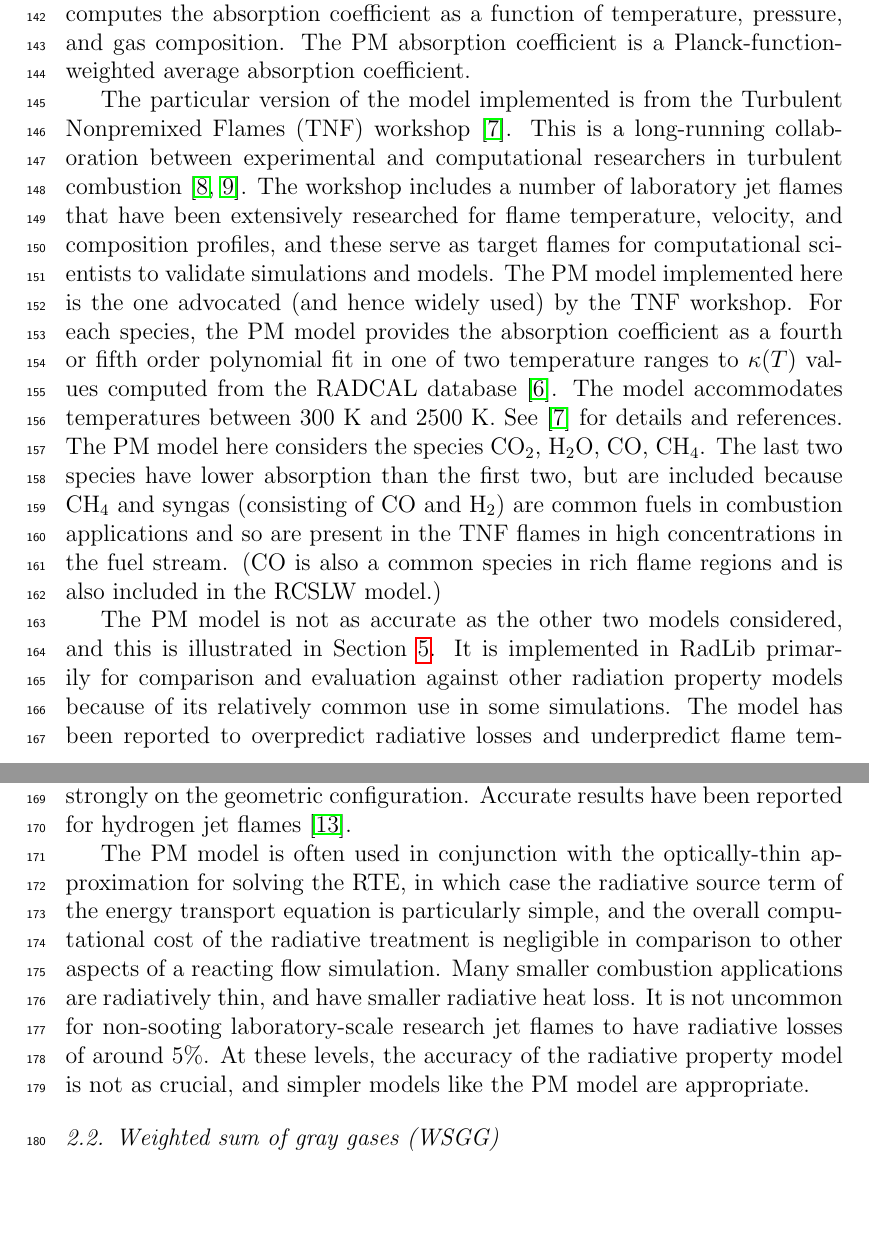
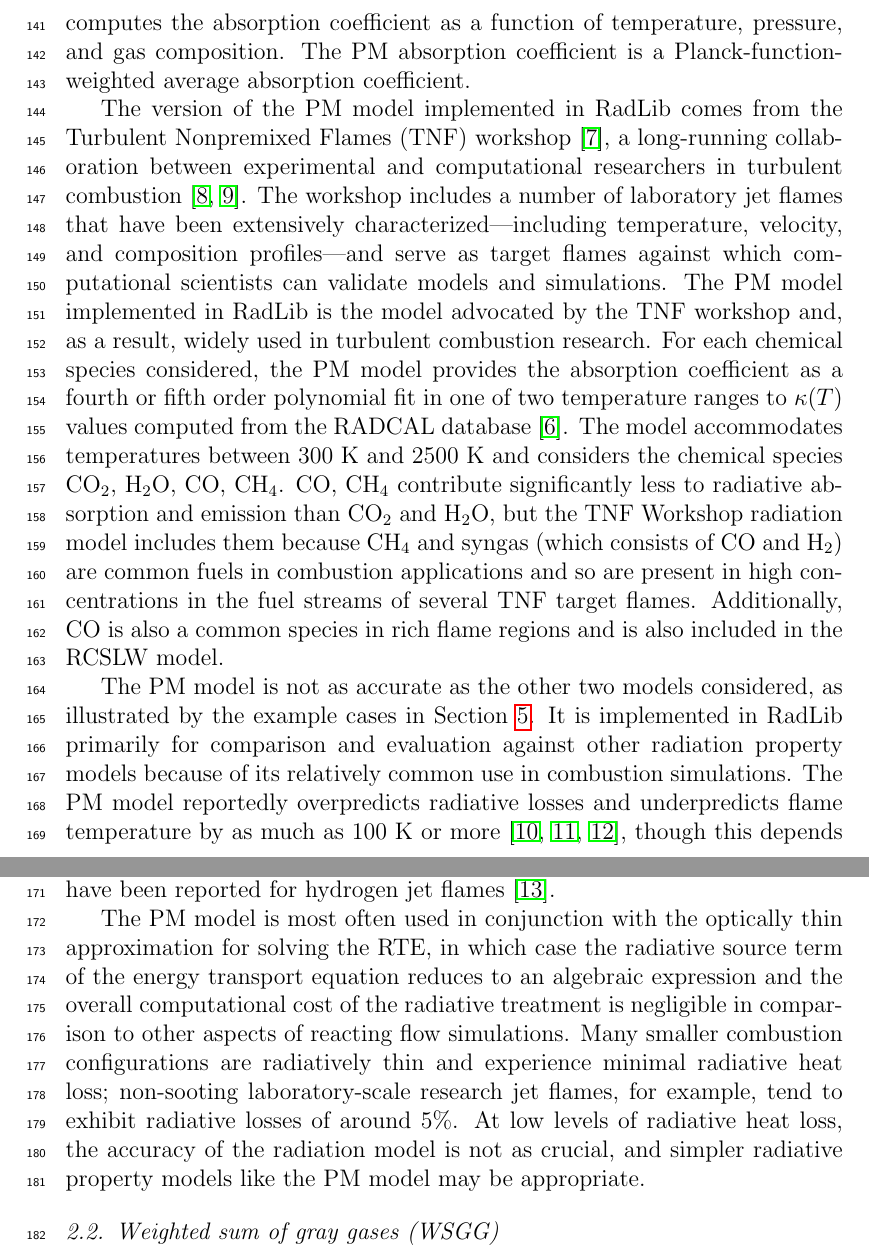
Before and after one commit to byuignite-papers/RadLib_paper, a LaTeX paper (manuscript/manuscript.tex): two parts of pages 6 and 7 of 30, joined at a grey line, cut so that both start at the same text, the shorter picture padded with empty space. Compiled offline with pdfLaTeX.

Commit message:
VBS clarity/style revisions---section 2

```diff
--- a/manuscript/manuscript.tex
+++ b/manuscript/manuscript.tex
@@ -318,13 +320,27 @@ Radiation absorption coefficients are typically calculated via correlations deve
 
 The Planck Mean (PM) model is the simplest of the three models implemented. This model assumes a single gray gas (with no transparent gas) and computes the absorption coefficient as a function of temperature, pressure, and gas composition. The PM absorption coefficient is a Planck-function-weighted average absorption coefficient.
 
-The particular version of the model implemented is from the Turbulent Nonpremixed Flames (TNF) workshop \cite{TNF}. This is a long-running collaboration between experimental and computational researchers in turbulent combustion \citep{Smith_2003,Barlow_2001}. The workshop includes a number of laboratory jet flames that have been extensively researched for flame temperature, velocity, and composition profiles, and these serve as target flames for computational scientists to validate simulations and models. The PM model implemented here is the one advocated (and hence widely used) by the TNF workshop. For each species, the PM model provides the absorption coefficient as a fourth or fifth order polynomial fit in one of two temperature ranges to $\kappa(T)$ values computed from the RADCAL database \cite{Grosshandler_1993}. The model accommodates temperatures between 300 K and 2500 K. See \cite{TNF} for details and references. The PM model here considers the species \ce{CO2}, \ce{H2O}, \ce{CO}, \ce{CH4}.  The last two species have lower absorption than the first two, but are included because \ce{CH4} and syngas (consisting of \ce{CO} and \ce{H2}) are common fuels in combustion applications and so are present in the TNF flames in high concentrations in the fuel stream. (\ce{CO} is also a common species in rich flame regions and is also included in the RCSLW model.)
+The version of the PM model implemented in RadLib comes from the Turbulent Nonpremixed Flames (TNF) workshop \cite{TNF}, a long-running collaboration between experimental and computational researchers in turbulent combustion \citep{Smith_2003,Barlow_2001}. The workshop includes a number of laboratory jet flames that have been extensively characterized\textemdash including temperature, velocity, and composition profiles\textemdash and serve as target flames against which computational scientists can validate models and simulations.
+%The particular version of the model implemented is from the Turbulent Nonpremixed Flames (TNF) workshop \cite{TNF}. This is a long-running collaboration between experimental and computational researchers in turbulent combustion \citep{Smith_2003,Barlow_2001}. The workshop includes a number of laboratory jet flames that have been extensively researched for flame temperature, velocity, and composition profiles, and these serve as target flames for computational scientists to validate simulations and models.
+The PM model implemented in RadLib is the model advocated by the TNF workshop and, as a result, widely used in turbulent combustion research.
+%The PM model implemented here is the one advocated (and hence widely used) by the TNF workshop.
+For each chemical species considered, the PM model provides the absorption coefficient as a fourth or fifth order polynomial fit in one of two temperature ranges to $\kappa(T)$ values computed from the RADCAL database \cite{Grosshandler_1993}.
+%For each species, the PM model provides the absorption coefficient as a fourth or fifth order polynomial fit in one of two temperature ranges to $\kappa(T)$ values computed from the RADCAL database \cite{Grosshandler_1993}.
+The model accommodates temperatures between 300 K and 2500 K and considers the chemical species \ce{CO2}, \ce{H2O}, \ce{CO}, \ce{CH4}.
+%The model accommodates temperatures between 300 K and 2500 K. See \cite{TNF} for details and references. The PM model here considers the species \ce{CO2}, \ce{H2O}, \ce{CO}, \ce{CH4}.
+\ce{CO}, \ce{CH4} contribute significantly less to radiative absorption and emission than \ce{CO2} and \ce{H2O}, but the TNF Workshop radiation model includes them because \ce{CH4} and syngas (which consists of \ce{CO} and \ce{H2}) are common fuels in combustion applications and so are present in high concentrations in the fuel streams of several TNF target flames. Additionally, \ce{CO} is also a common species in rich flame regions and is also included in the RCSLW model.
+%The last two species have lower absorption than the first two, but are included because \ce{CH4} and syngas (consisting of \ce{CO} and \ce{H2}) are common fuels in combustion applications and so are present in the TNF flames in high concentrations in the fuel stream. (\ce{CO} is also a common species in rich flame regions and is also included in the RCSLW model.)
 
-The PM model is not as accurate as the other two models considered, and this is illustrated in Section~\ref{s:discussion}.
-It is implemented in RadLib primarily for comparison and evaluation against other radiation property models because of its relatively common use in some simulations.
-The model has been reported to overpredict radiative losses and underpredict flame temperature by as much as 100 K or more \cite{Frank_2000,Zhu_2002,Coelho_2002}, though this will depend strongly on the geometric configuration. Accurate results have been reported for hydrogen jet flames \cite{Barlow_1999}.
+The PM model is not as accurate as the other two models considered, as illustrated by the example cases in Section~\ref{s:discussion}.
+%The PM model is not as accurate as the other two models considered, and this is illustrated in Section~\ref{s:discussion}.
+It is implemented in RadLib primarily for comparison and evaluation against other radiation property models because of its relatively common use in combustion simulations.
+%It is implemented in RadLib primarily for comparison and evaluation against other radiation property models because of its relatively common use in some simulations.
+The PM model reportedly overpredicts radiative losses and underpredicts flame temperature by as much as 100 K or more \cite{Frank_2000,Zhu_2002,Coelho_2002}, though this depends strongly on the geometric configuration of the simulation.
+%The model has been reported to overpredict radiative losses and underpredict flame temperature by as much as 100 K or more \cite{Frank_2000,Zhu_2002,Coelho_2002}, though this will depend strongly on the geometric configuration.
+Accurate results have been reported for hydrogen jet flames \cite{Barlow_1999}.
 
-The PM model is often used in conjunction with the optically-thin approximation for solving the RTE, in which case the radiative source term of the energy transport equation is particularly simple, and the overall computational cost of the radiative treatment is negligible in comparison to other aspects of a reacting flow simulation. Many smaller combustion applications are radiatively thin, and have smaller radiative heat loss. It is not uncommon for non-sooting laboratory-scale research jet flames to have radiative losses of around 5\%. At these levels, the accuracy of the radiative property model is not as crucial, and simpler models like the PM model are appropriate.
+The PM model is most often used in conjunction with the optically thin approximation for solving the RTE, in which case the radiative source term of the energy transport equation reduces to an algebraic expression and the overall computational cost of the radiative treatment is negligible in comparison to other aspects of reacting flow simulations. Many smaller combustion configurations are radiatively thin and experience minimal radiative heat loss; non-sooting laboratory-scale research jet flames, for example, tend to exhibit radiative losses of around 5\%. At low levels of radiative heat loss, the accuracy of the radiation model is not as crucial, and simpler radiative property models like the PM model may be appropriate.
+%The PM model is often used in conjunction with the optically-thin approximation for solving the RTE, in which case the radiative source term of the energy transport equation is particularly simple, and the overall computational cost of the radiative treatment is negligible in comparison to other aspects of a reacting flow simulation. Many smaller combustion applications are radiatively thin, and have smaller radiative heat loss. It is not uncommon for non-sooting laboratory-scale research jet flames to have radiative losses of around 5\%. At these levels, the accuracy of the radiative property model is not as crucial, and simpler models like the PM model are appropriate.
 
 %%%%%%%%%%%%%%%%%%%%%%%%%%%%%%%%%%%%%%%%%%%%%%%%%%%%%%%%%%%%%%%%%%%%
 
```
Also changed, not shown: manuscript/manuscript.tex (15 more changed lines).
